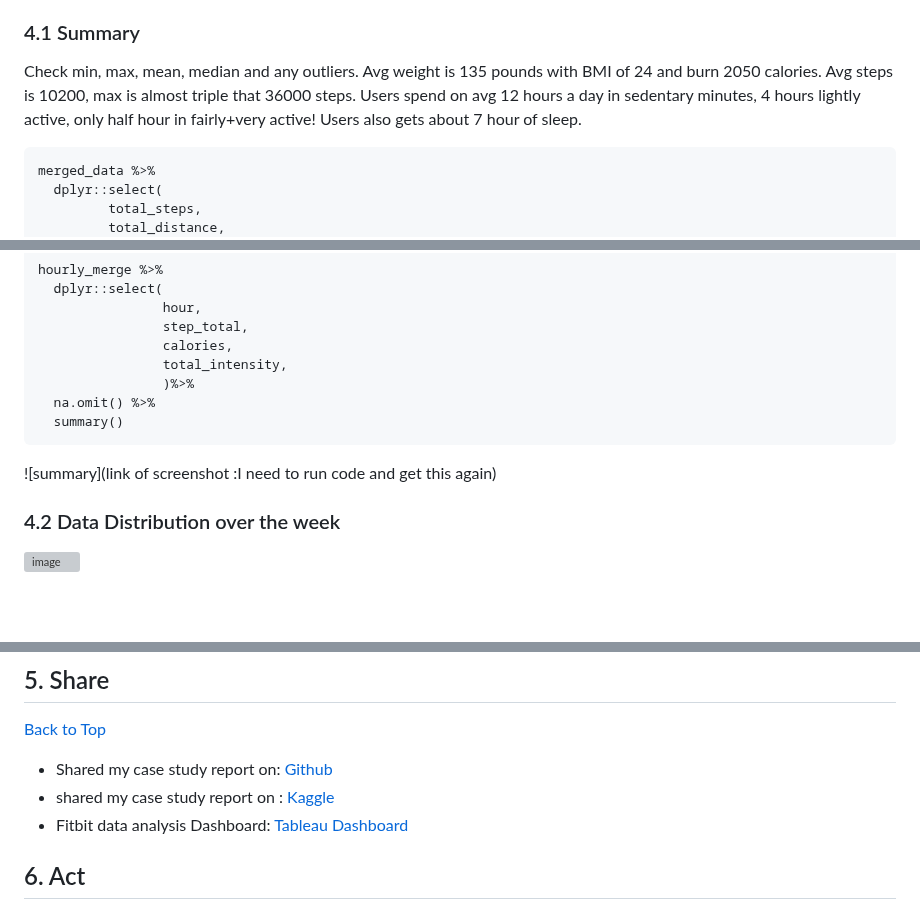
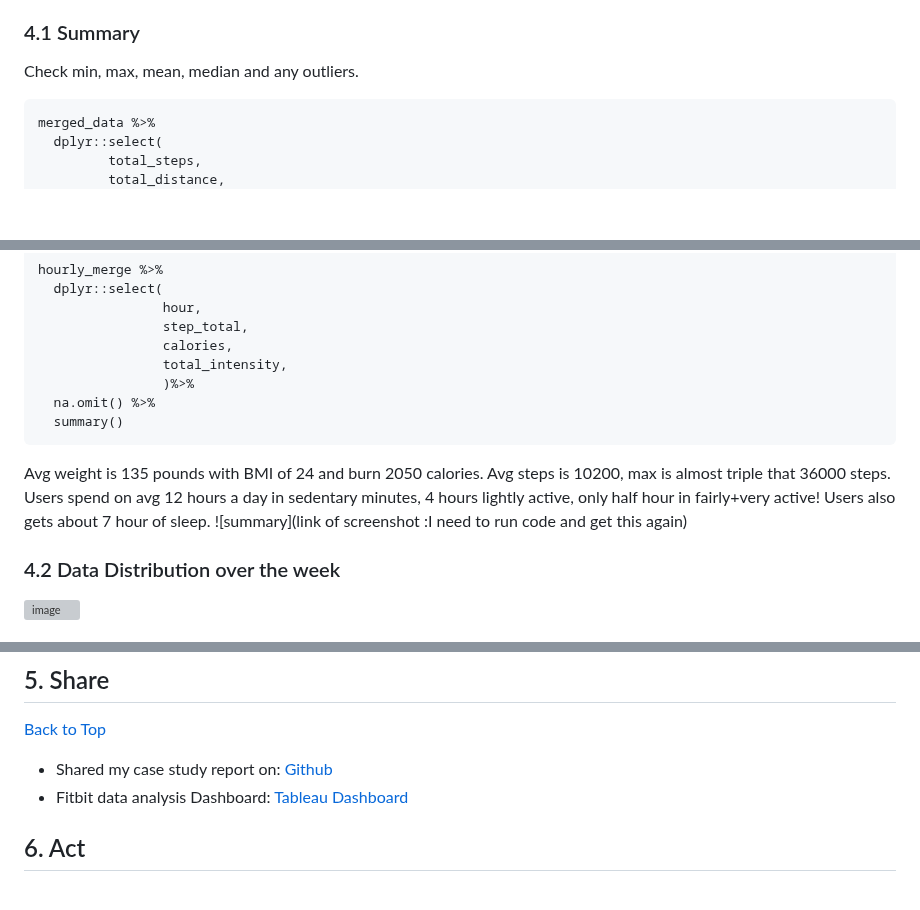
Before and after one commit to bhagyashri49641/Bellabeat_data_analysis, a Markdown page: README.md, 3 parts joined by grey strips. GitHub-like rendering; blank space fills up the shorter version; grey boxes are pictures that could not be loaded.

````diff
--- a/README.md
+++ b/README.md
@@ -220,7 +220,7 @@ weight %>%
 - refer FitbitAnalysis.Rmd file for analyzing steps using R.
 
 ### 4.1 Summary
-Check min, max, mean, median and any outliers. Avg weight is 135 pounds with BMI of 24 and burn 2050 calories. Avg steps is 10200, max is almost triple that 36000 steps. Users spend on avg 12 hours a day in sedentary minutes, 4 hours lightly active, only half hour in fairly+very active! Users also gets about 7 hour of sleep.
+Check min, max, mean, median and any outliers.
 ```
 merged_data %>%
   dplyr::select(
@@ -249,6 +249,7 @@ hourly_merge %>%
   na.omit() %>%
   summary()
 ```
+Avg weight is 135 pounds with BMI of 24 and burn 2050 calories. Avg steps is 10200, max is almost triple that 36000 steps. Users spend on avg 12 hours a day in sedentary minutes, 4 hours lightly active, only half hour in fairly+very active! Users also gets about 7 hour of sleep.
 ![summary](link of screenshot :I need to run code and get this again)
 
 ### 4.2 Data Distribution over the week
@@ -411,7 +412,6 @@ ggsave("total_minutes_asleep_vs_Sedentary_minutes.png", plot = plot13, width = 1
 [Back to Top](#author-bhagyashri-mane)
 
 - Shared my case study report on: [Github](https://github.com/bhagyashri49641/Bellabeat_data_analysis)
-- shared my case study report on : [Kaggle](https://www.kaggle.com/code/informantshree/fitbitanalysis)
 - Fitbit data analysis Dashboard: [Tableau Dashboard](https://public.tableau.com)
 
 
````
